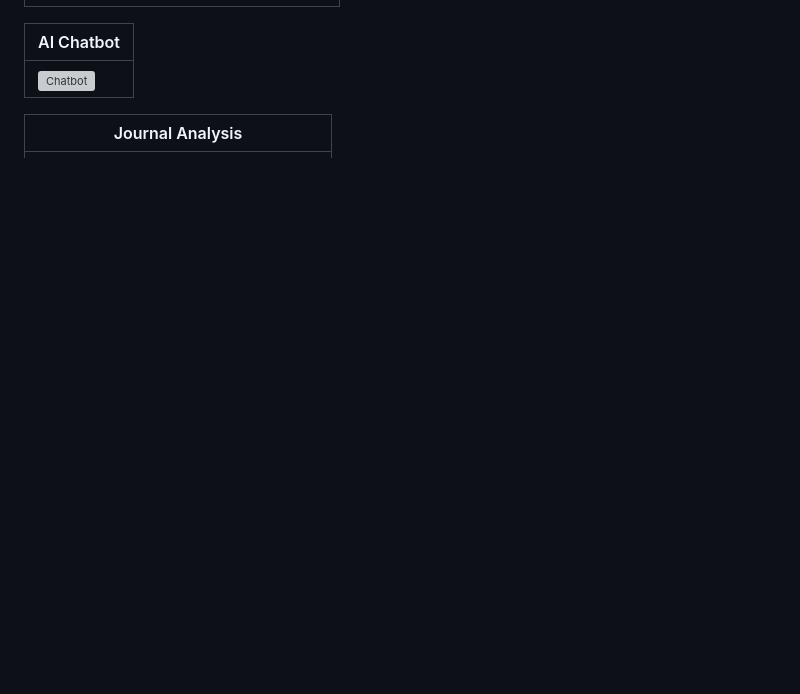
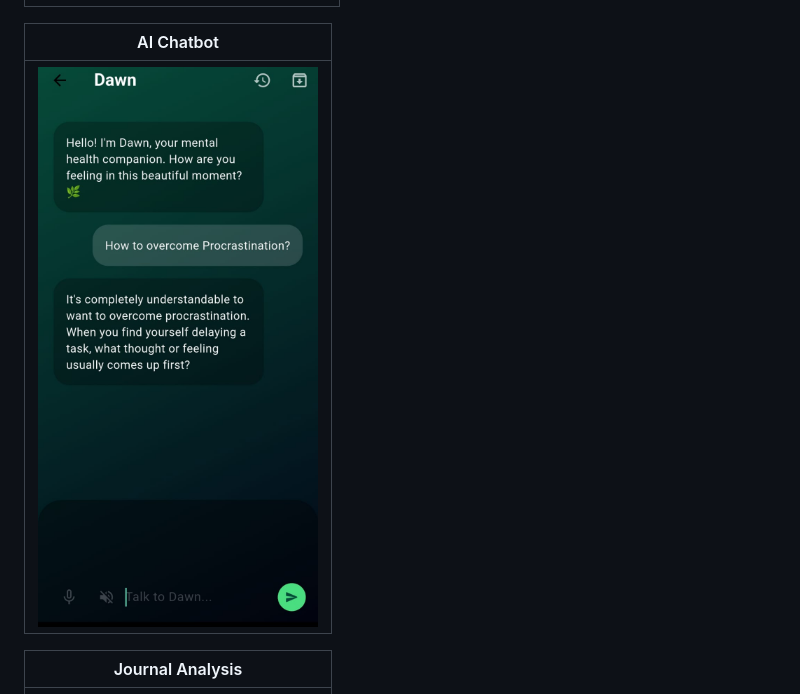
Before and after one commit to sathiya-shree/Serenity-mental-health-app, a Markdown page: README.md, the part around the change. Rendered like a GitHub page; blank space fills up the shorter version; grey boxes are pictures that could not be loaded.

```diff
--- a/README.md
+++ b/README.md
@@ -32,7 +32,7 @@ Example placeholder:
 
 | AI Chatbot                          |
 | ----------------------------------- |
-| ![Chatbot](screenshots/chatbot.png) |
+| ![Chatbot](screenshots/chatbot.jpeg) |
 
 
 | Journal Analysis                    |
```
